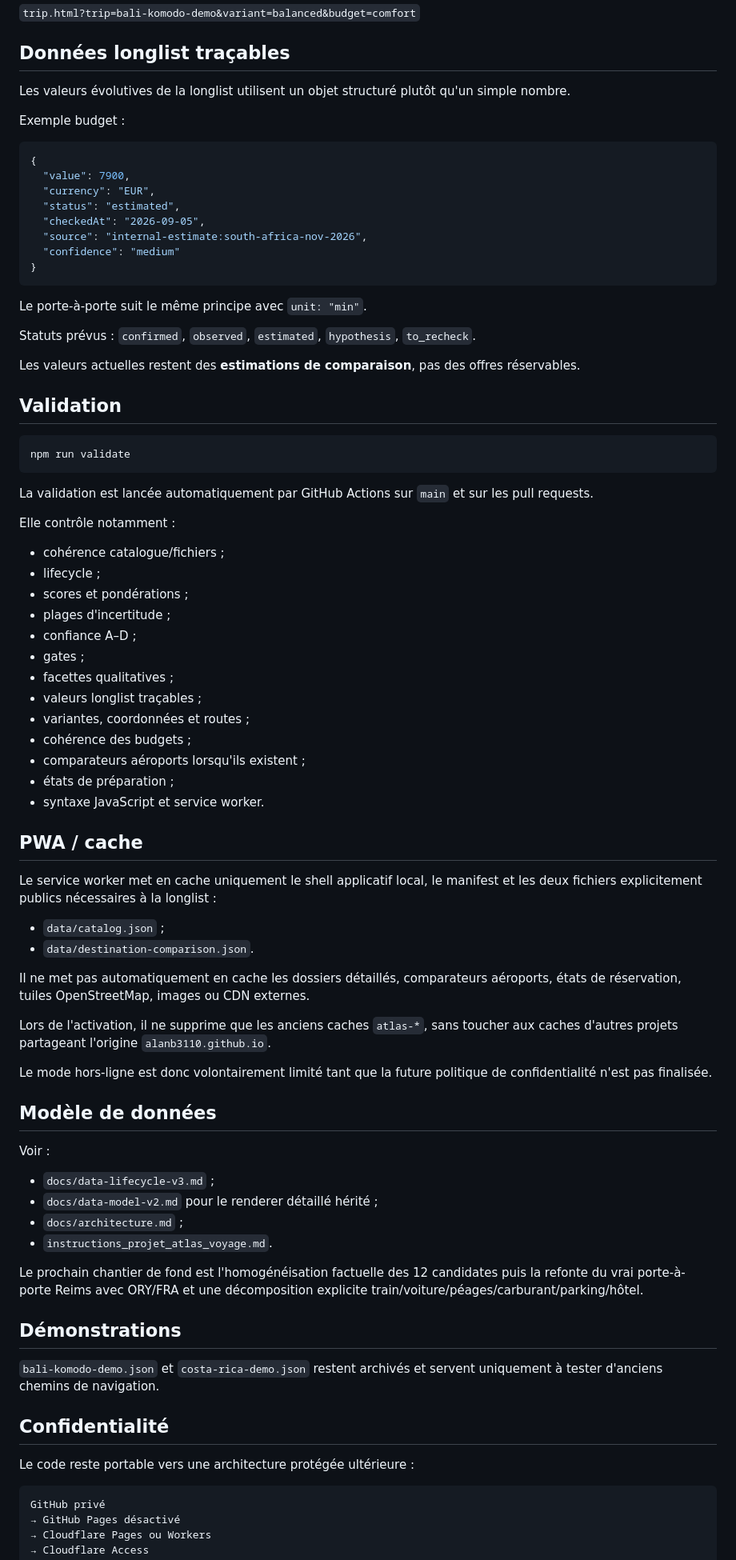
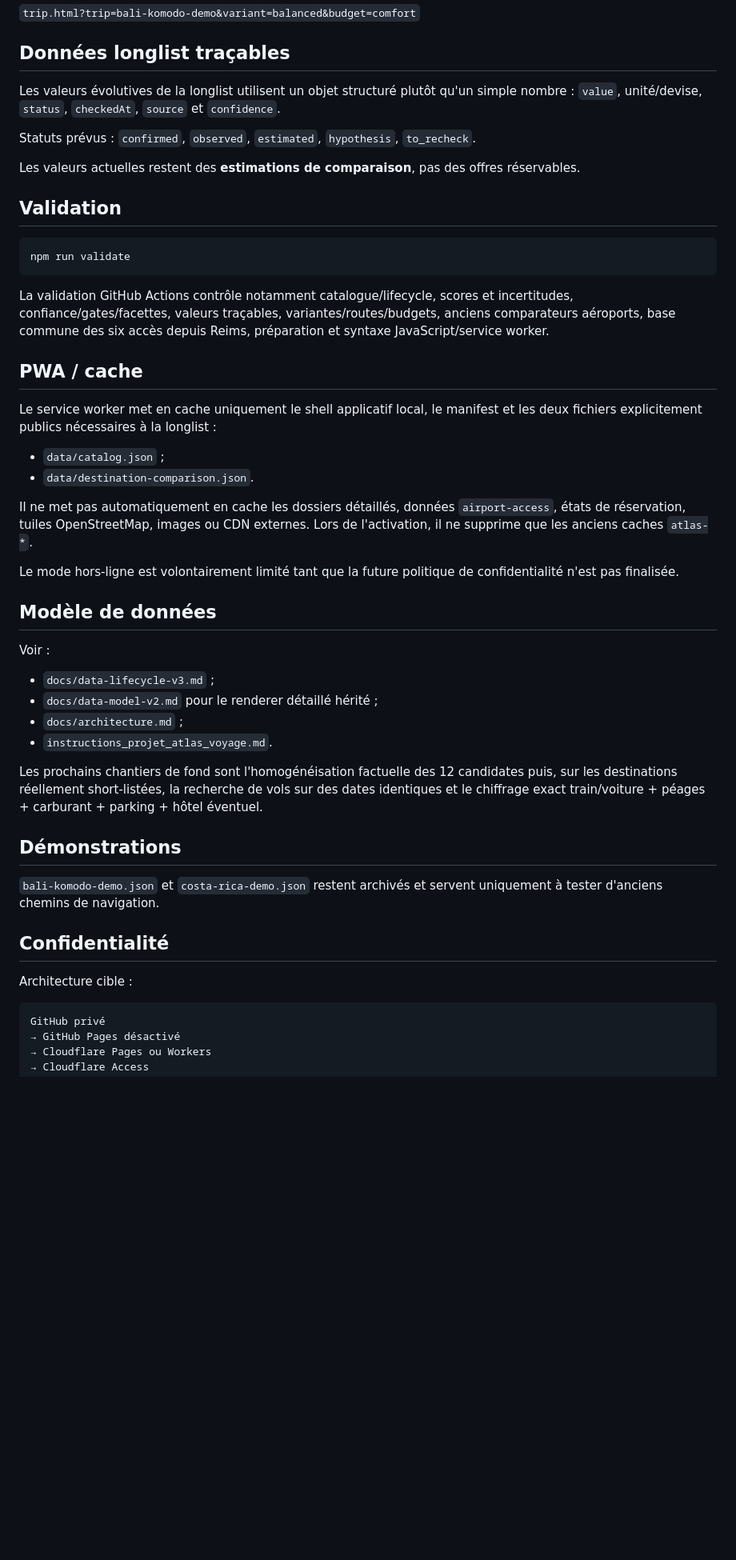
Before and after one commit to Alanb3110/atlas-voyage, a Markdown page: README.md, the part around one of its changes. Shown at 80% size. Rendered like a GitHub page; blank space fills up the shorter version.

````diff
--- a/README.md
+++ b/README.md
@@ -97,22 +76,7 @@ L'état reste encodé dans l'URL :
 
 ## Données longlist traçables
 
-Les valeurs évolutives de la longlist utilisent un objet structuré plutôt qu'un simple nombre.
-
-Exemple budget :
-
-```json
-{
-  "value": 7900,
-  "currency": "EUR",
-  "status": "estimated",
-  "checkedAt": "2026-09-05",
-  "source": "internal-estimate:south-africa-nov-2026",
-  "confidence": "medium"
-}
-```
-
-Le porte-à-porte suit le même principe avec `unit: "min"`.
+Les valeurs évolutives de la longlist utilisent un objet structuré plutôt qu'un simple nombre : `value`, unité/devise, `status`, `checkedAt`, `source` et `confidence`.
 
 Statuts prévus : `confirmed`, `observed`, `estimated`, `hypothesis`, `to_recheck`.
 
@@ -124,23 +88,7 @@ Les valeurs actuelles restent des **estimations de comparaison**, pas des offres
 npm run validate
 ```
 
-La validation est lancée automatiquement par GitHub Actions sur `main` et sur les pull requests.
-
-Elle contrôle notamment :
-
-- cohérence catalogue/fichiers ;
-- lifecycle ;
-- scores et pondérations ;
-- plages d'incertitude ;
-- confiance A–D ;
-- gates ;
-- facettes qualitatives ;
-- valeurs longlist traçables ;
-- variantes, coordonnées et routes ;
-- cohérence des budgets ;
-- comparateurs aéroports lorsqu'ils existent ;
-- états de préparation ;
-- syntaxe JavaScript et service worker.
+La validation GitHub Actions contrôle notamment catalogue/lifecycle, scores et incertitudes, confiance/gates/facettes, valeurs traçables, variantes/routes/budgets, anciens comparateurs aéroports, base commune des six accès depuis Reims, préparation et syntaxe JavaScript/service worker.
 
 ## PWA / cache
 
@@ -149,11 +97,9 @@ Le service worker met en cache uniquement le shell applicatif local, le manifest
 - `data/catalog.json` ;
 - `data/destination-comparison.json`.
 
-Il ne met pas automatiquement en cache les dossiers détaillés, comparateurs aéroports, états de réservation, tuiles OpenStreetMap, images ou CDN externes.
+Il ne met pas automatiquement en cache les dossiers détaillés, données `airport-access`, états de réservation, tuiles OpenStreetMap, images ou CDN externes. Lors de l'activation, il ne supprime que les anciens caches `atlas-*`.
 
-Lors de l'activation, il ne supprime que les anciens caches `atlas-*`, sans toucher aux caches d'autres projets partageant l'origine `alanb3110.github.io`.
-
-Le mode hors-ligne est donc volontairement limité tant que la future politique de confidentialité n'est pas finalisée.
+Le mode hors-ligne est volontairement limité tant que la future politique de confidentialité n'est pas finalisée.
 
 ## Modèle de données
 
@@ -164,7 +110,7 @@ Voir :
 - `docs/architecture.md` ;
 - `instructions_projet_atlas_voyage.md`.
 
-Le prochain chantier de fond est l'homogénéisation factuelle des 12 candidates puis la refonte du vrai porte-à-porte Reims avec ORY/FRA et une décomposition explicite train/voiture/péages/carburant/parking/hôtel.
+Les prochains chantiers de fond sont l'homogénéisation factuelle des 12 candidates puis, sur les destinations réellement short-listées, la recherche de vols sur des dates identiques et le chiffrage exact train/voiture + péages + carburant + parking + hôtel éventuel.
 
 ## Démonstrations
 
@@ -172,7 +118,7 @@ Le prochain chantier de fond est l'homogénéisation factuelle des 12 candidates
 
 ## Confidentialité
 
-Le code reste portable vers une architecture protégée ultérieure :
+Architecture cible :
 
 ```text
 GitHub privé
````
Also changed, not shown: other parts of README.md (+22 -43 lines).
